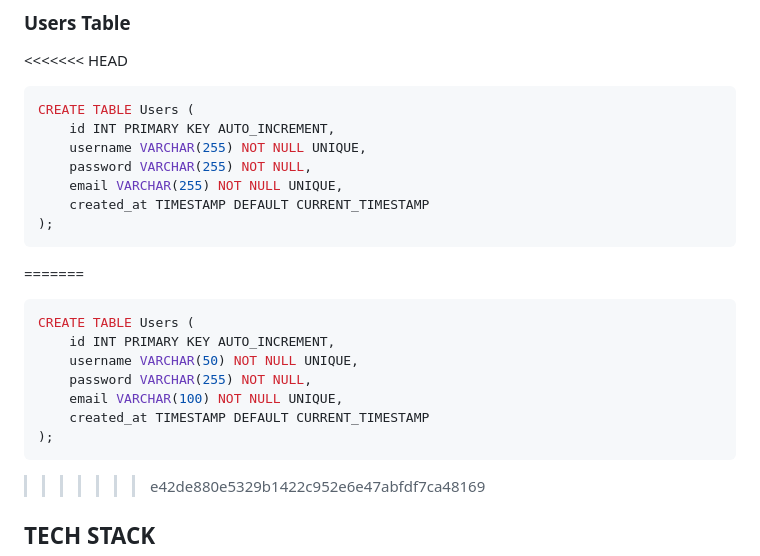
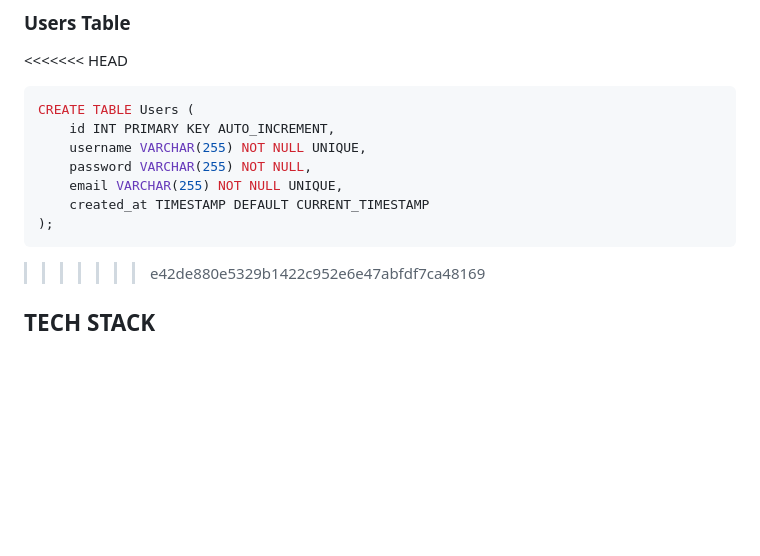
Before and after one commit to ludwigpaul/iShop, a Markdown page: README.md, the part around the change. GitHub-like rendering; blank space fills up the shorter version.

````diff
--- a/README.md
+++ b/README.md
@@ -144,16 +144,6 @@ CREATE TABLE Users (
 );
 ```
 
-=======
-``` sql
-CREATE TABLE Users (
-    id INT PRIMARY KEY AUTO_INCREMENT,
-    username VARCHAR(50) NOT NULL UNIQUE,
-    password VARCHAR(255) NOT NULL,
-    email VARCHAR(100) NOT NULL UNIQUE,
-    created_at TIMESTAMP DEFAULT CURRENT_TIMESTAMP
-);
-```
 >>>>>>> e42de880e5329b1422c952e6e47abfdf7ca48169
 ## TECH STACK
 - **Frontend**: React.js, HTML, CSS, JavaScript
````
